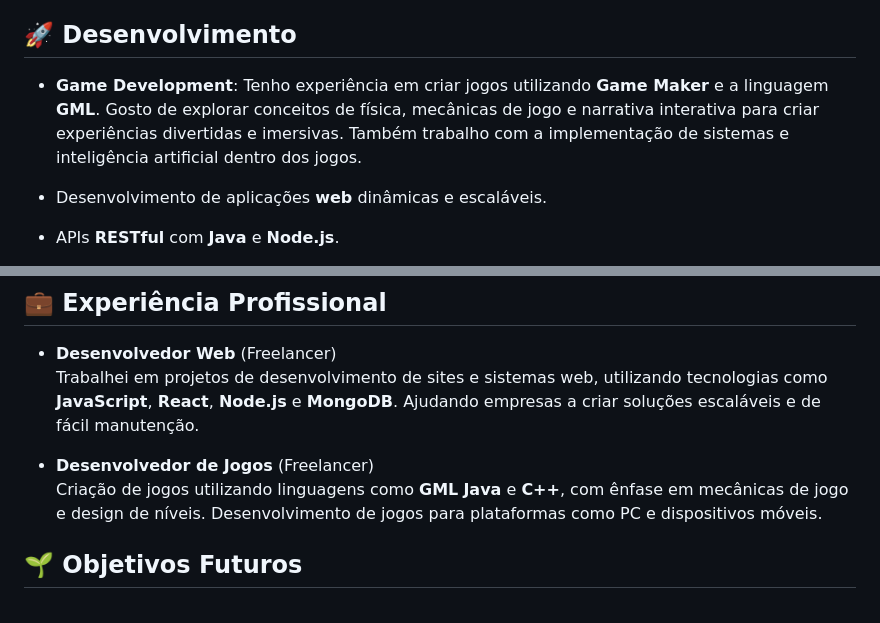
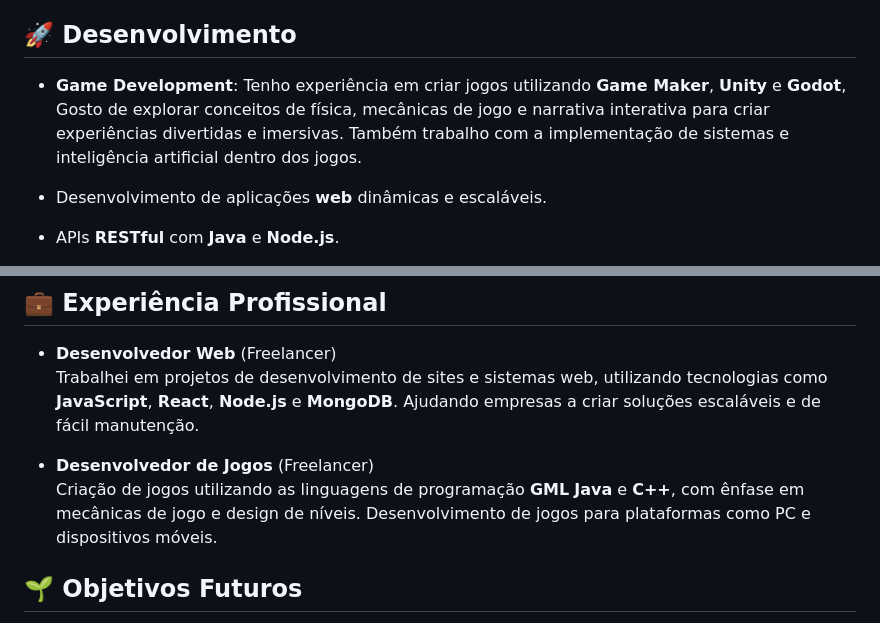
Before and after one commit to AvlisSuetham/AvlisSuetham, a Markdown page: README.md, 2 parts joined by grey strips. Drawn GitHub-style.

```diff
--- a/README.md
+++ b/README.md
@@ -28,7 +28,7 @@ Atualmente, sou fundador da **Suetham Studios**, uma iniciativa dedicada à cria
 - **Git** e **GitHub** para controle de versão
 
 ## 🚀 Desenvolvimento
-- **Game Development**: Tenho experiência em criar jogos utilizando **Game Maker** e a linguagem **GML**. Gosto de explorar conceitos de física, mecânicas de jogo e narrativa interativa para criar experiências divertidas e imersivas. Também trabalho com a implementação de sistemas e inteligência artificial dentro dos jogos.
+- **Game Development**: Tenho experiência em criar jogos utilizando **Game Maker**, **Unity** e **Godot**, Gosto de explorar conceitos de física, mecânicas de jogo e narrativa interativa para criar experiências divertidas e imersivas. Também trabalho com a implementação de sistemas e inteligência artificial dentro dos jogos.
 
 - Desenvolvimento de aplicações **web** dinâmicas e escaláveis.
 - APIs **RESTful** com **Java** e **Node.js**.
@@ -39,7 +39,7 @@ Atualmente, sou fundador da **Suetham Studios**, uma iniciativa dedicada à cria
   Trabalhei em projetos de desenvolvimento de sites e sistemas web, utilizando tecnologias como **JavaScript**, **React**, **Node.js** e **MongoDB**. Ajudando empresas a criar soluções escaláveis e de fácil manutenção.
 
 - **Desenvolvedor de Jogos** (Freelancer)
-  Criação de jogos utilizando linguagens como **GML** **Java** e **C++**, com ênfase em mecânicas de jogo e design de níveis. Desenvolvimento de jogos para plataformas como PC e dispositivos móveis.
+  Criação de jogos utilizando as linguagens de programação **GML** **Java** e **C++**, com ênfase em mecânicas de jogo e design de níveis. Desenvolvimento de jogos para plataformas como PC e dispositivos móveis.
 
 ## 🌱 Objetivos Futuros
 Almejo me tornar um **engenheiro de software**, aprofundando meus conhecimentos em **arquitetura de sistemas**, **engenharia de software** e **processos de desenvolvimento ágil**. Estou comprometido em continuar aprendendo e me aprimorando para contribuir de forma significativa em projetos desafiadores e inovadores no futuro.
```
